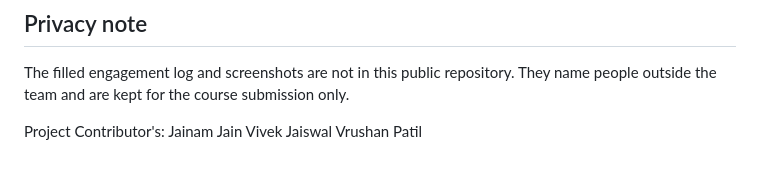
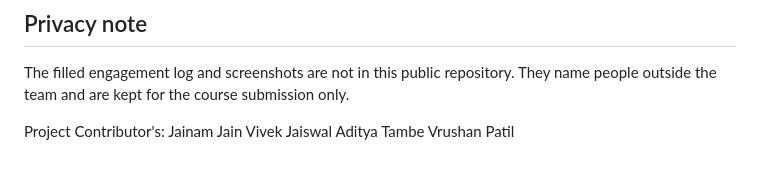
Before and after one commit to iJainamJain/indian-festivals-data-analysis, a Markdown page: README.md, the part around the change. Drawn GitHub-style.

```diff
--- a/README.md
+++ b/README.md
@@ -85,4 +85,5 @@ The filled engagement log and screenshots are not in this public repository. The
 Project Contributor's:
 Jainam Jain
 Vivek Jaiswal
+Aditya Tambe
 Vrushan Patil
```
